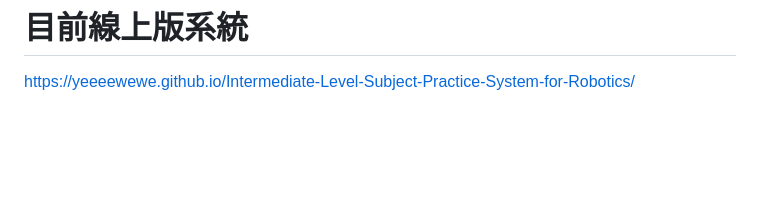
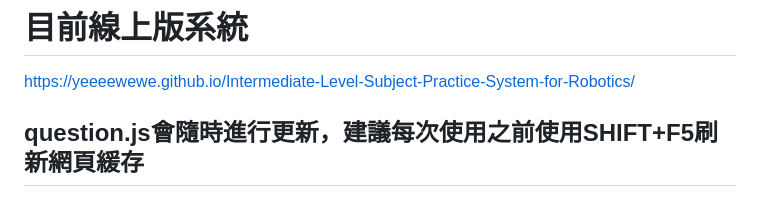
Before and after one commit to yeeeewewe/Intermediate-Level-Subject-Practice-System-for-Robotics, a Markdown page: README.md, the part around the change. Drawn GitHub-style; blank space fills up the shorter version.

```diff
--- a/README.md
+++ b/README.md
@@ -57,3 +57,4 @@ question.js由[@ho0527](https://github.com/ho0527)製作 [@Toolspeter](https://g
 
 # 目前線上版系統
 https://yeeeewewe.github.io/Intermediate-Level-Subject-Practice-System-for-Robotics/
+## question.js會隨時進行更新，建議每次使用之前使用SHIFT+F5刷新網頁緩存
```
